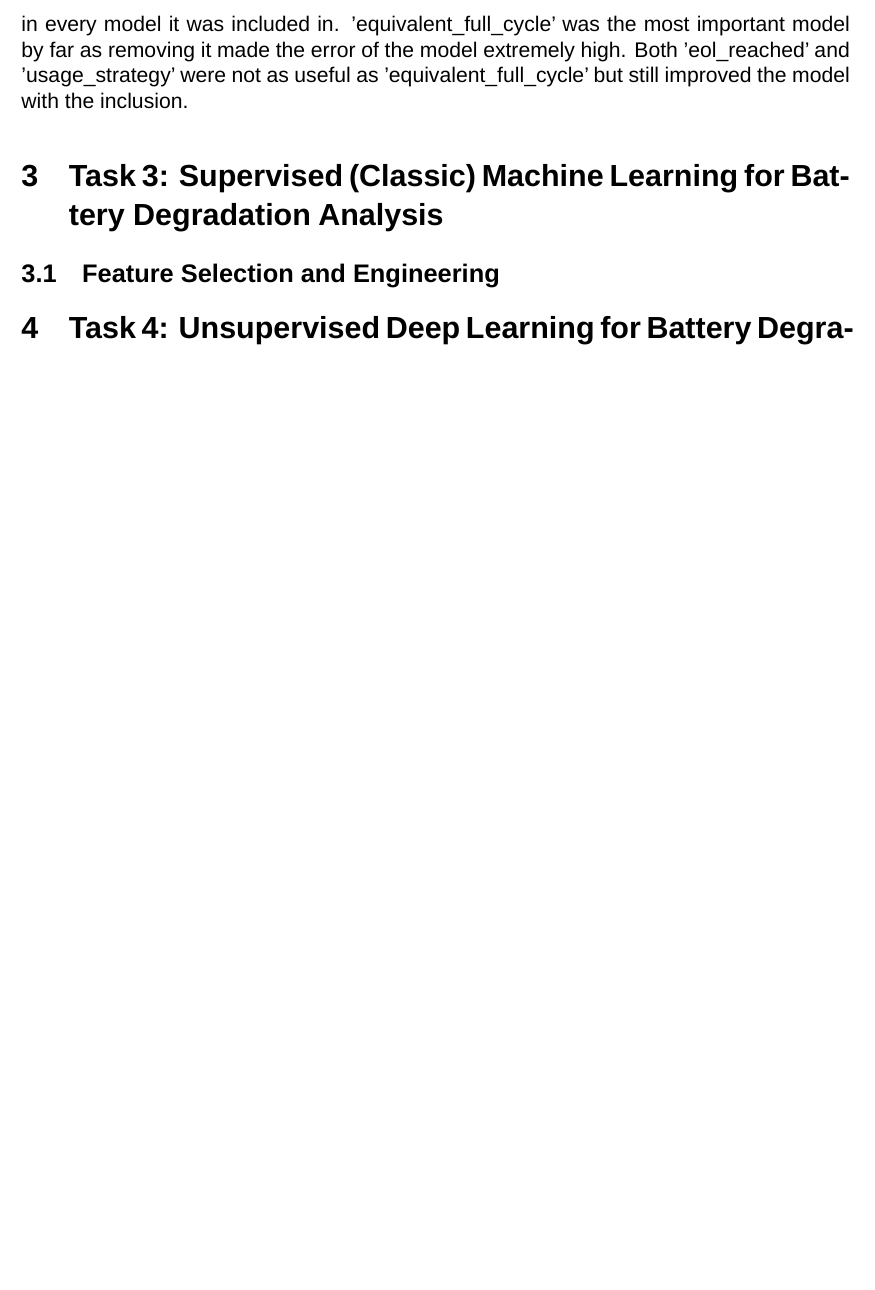
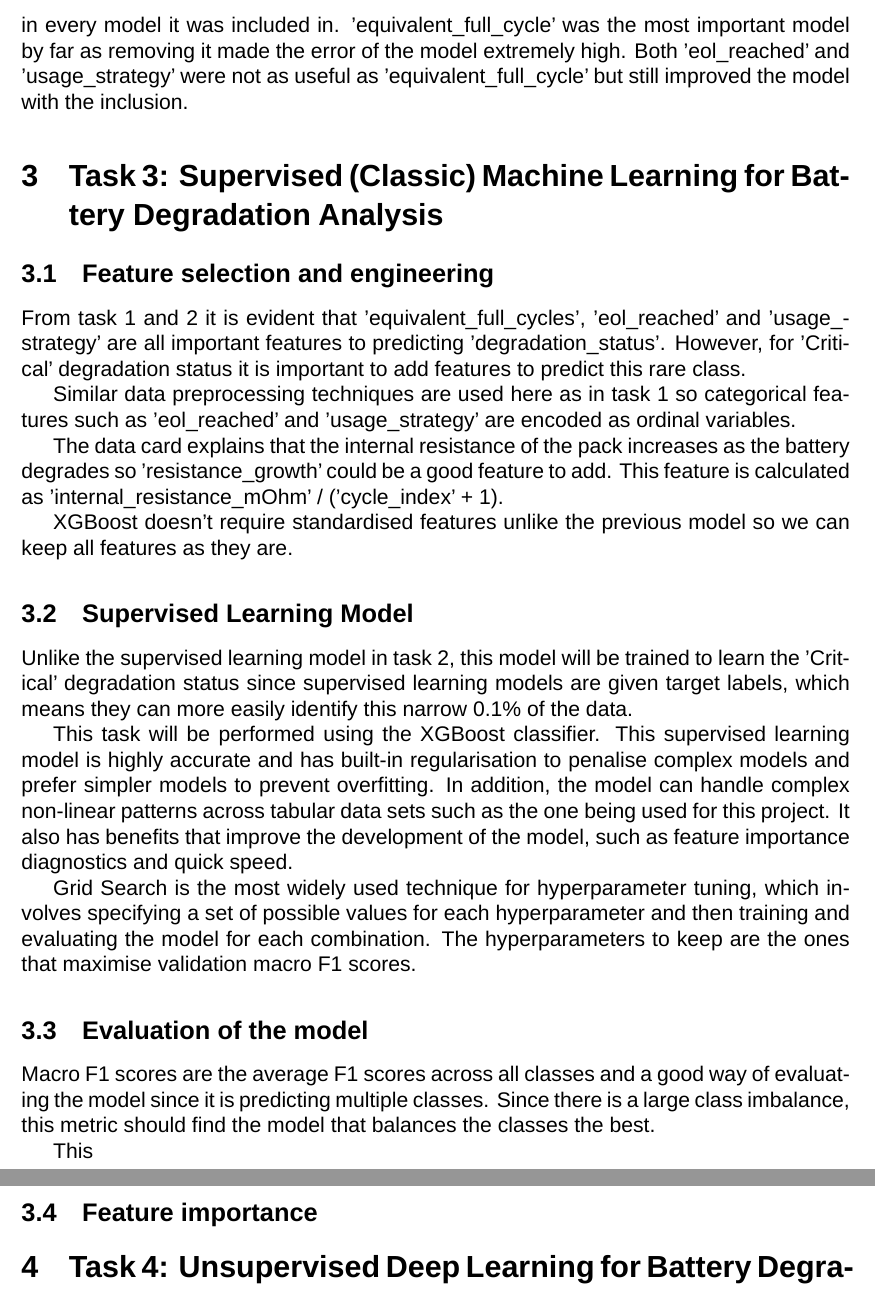
Before and after one commit to leolin25/predicting_battery_useful_life, a LaTeX document (project_report.tex): part of page 11 of 11 before the commit and two parts of pages 11 and 12 of 12 after it, the two joined at a grey line, cut so that both start at the same text, the shorter picture padded with empty space. Compiled offline with LuaLaTeX; a missing font is replaced by an installed copy or a similar font.

Commit message:
Updates from Overleaf

```diff
--- a/project_report.tex
+++ b/project_report.tex
@@ -176,7 +176,31 @@ Looking at the table above, a few observations are notable. 'cumulative_high_tem
 
 \section{Task 3: Supervised (Classic) Machine Learning for Battery Degradation Analysis}
 
-\subsection{Feature Selection and Engineering}
+\subsection{Feature selection and engineering}
+
+From task 1 and 2 it is evident that 'equivalent_full_cycles', 'eol_reached' and 'usage_strategy' are all important features to predicting 'degradation_status'. However, for 'Critical' degradation status it is important to add features to predict this rare class.
+
+Similar data preprocessing techniques are used here as in task 1 so categorical features such as 'eol_reached' and 'usage_strategy' are encoded as ordinal variables.
+
+The data card explains that the internal resistance of the pack increases as the battery degrades so 'resistance_growth' could be a good feature to add. This feature is calculated as 'internal_resistance_mOhm' / ('cycle_index' + 1).
+
+XGBoost doesn't require standardised features unlike the previous model so we can keep all features as they are.
+
+\subsection{Supervised Learning Model}
+
+Unlike the supervised learning model in task 2, this model will be trained to learn the 'Critical' degradation status since supervised learning models are given target labels, which means they can more easily identify this narrow 0.1\% of the data.
+
+This task will be performed using the XGBoost classifier. This supervised learning model is highly accurate and has built-in regularisation to penalise complex models and prefer simpler models to prevent overfitting. In addition, the model can handle complex non-linear patterns across tabular data sets such as the one being used for this project. It also has benefits that improve the development of the model, such as feature importance diagnostics and quick speed.
+
+Grid Search is the most widely used technique for hyperparameter tuning, which involves specifying a set of possible values for each hyperparameter and then training and evaluating the model for each combination. The hyperparameters to keep are the ones that maximise validation macro F1 scores.
+
+\subsection{Evaluation of the model}
+
+Macro F1 scores are the average F1 scores across all classes and a good way of evaluating the model since it is predicting multiple classes. Since there is a large class imbalance, this metric should find the model that balances the classes the best.
+
+This
+
+\subsection{Feature importance}
 
 \section{Task 4: Unsupervised Deep Learning for Battery Degradation Analysis}
 
```
Also changed, not shown: project_report.tex (18 more changed lines).
